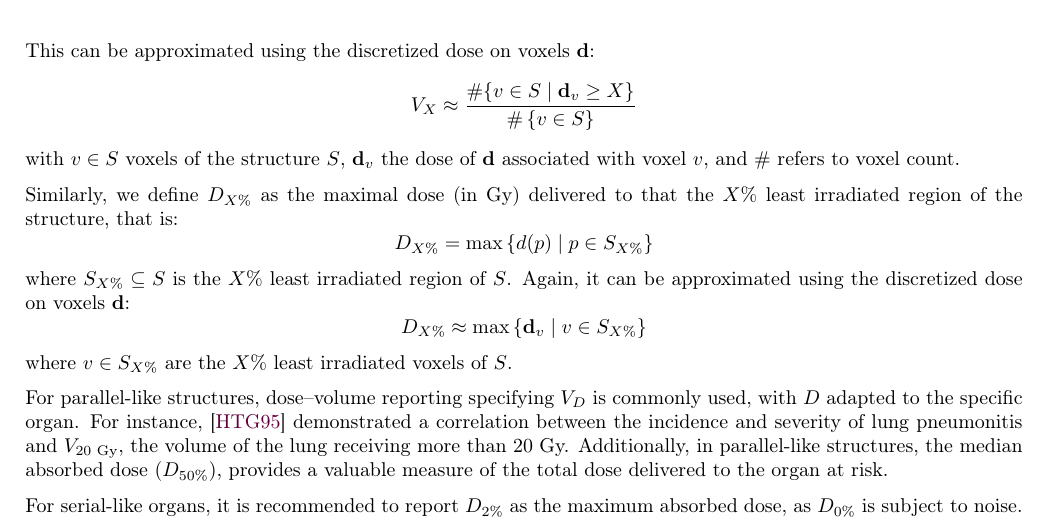
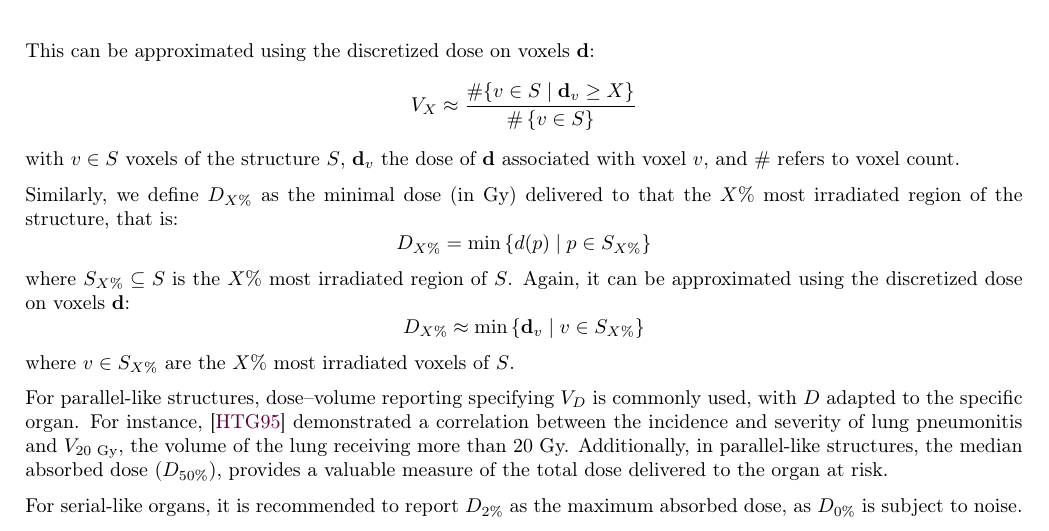
Before and after one commit to pauldubois98/PhD, a LaTeX paper (3_dosimetry_optimization/3_main.tex, which reads 3_dosimetry_optimization/3_content.tex): part of page 5 of 8, cut so that both start at the same text. Compiled offline with pdfLaTeX.

Commit message:
changed D_X def

```diff
--- a/3_dosimetry_optimization/3_content.tex
+++ b/3_dosimetry_optimization/3_content.tex
@@ -158,12 +158,12 @@ This can be approximated using the discretized dose on voxels $\mathbf{d}$:
 $$ V_X \approx \frac{ \#{\left\lbrace v \in S \mid \mathbf{d}_v \geq X \right\rbrace}}{\#\left\{ v \in S \right\}}$$
 with $v \in S$ voxels of the structure $S$, $\mathbf{d}_v$ the dose of $\mathbf{d}$ associated with voxel $v$, and $\#$ refers to voxel count.
 
-Similarly, we define $D_{X\%}$ as the maximal dose (in Gy) delivered to that the $X\%$ least irradiated region of the structure, that is:
-$$D_{X\%} = \max \left\lbrace d(p) \mid p \in S_{X\%} \right\rbrace$$
-where $S_{X\%} \subseteq S$ is the $X\%$ least irradiated region of $S$.
+Similarly, we define $D_{X\%}$ as the minimal dose (in Gy) delivered to that the $X\%$ most irradiated region of the structure, that is:
+$$D_{X\%} = \min \left\lbrace d(p) \mid p \in S_{X\%} \right\rbrace$$
+where $S_{X\%} \subseteq S$ is the $X\%$ most irradiated region of $S$.
 Again, it can be approximated using the discretized dose on voxels $\mathbf{d}$:
-$$D_{X\%} \approx \max \left\lbrace \mathbf{d}_v \mid v \in S_{X\%} \right\rbrace$$
-where $v \in S_{X\%}$ are the $X\%$ least irradiated voxels of $S$.
+$$D_{X\%} \approx \min \left\lbrace \mathbf{d}_v \mid v \in S_{X\%} \right\rbrace$$
+where $v \in S_{X\%}$ are the $X\%$ most irradiated voxels of $S$.
 
 For parallel-like structures, dose–volume reporting specifying $V_D$ is commonly used, with $D$ adapted to the specific organ.
 For instance, \cite{Graham1995} demonstrated a correlation between the incidence and severity of lung pneumonitis and $V_{20 \text{ Gy}}$, the volume of the lung receiving more than 20 Gy.
```
